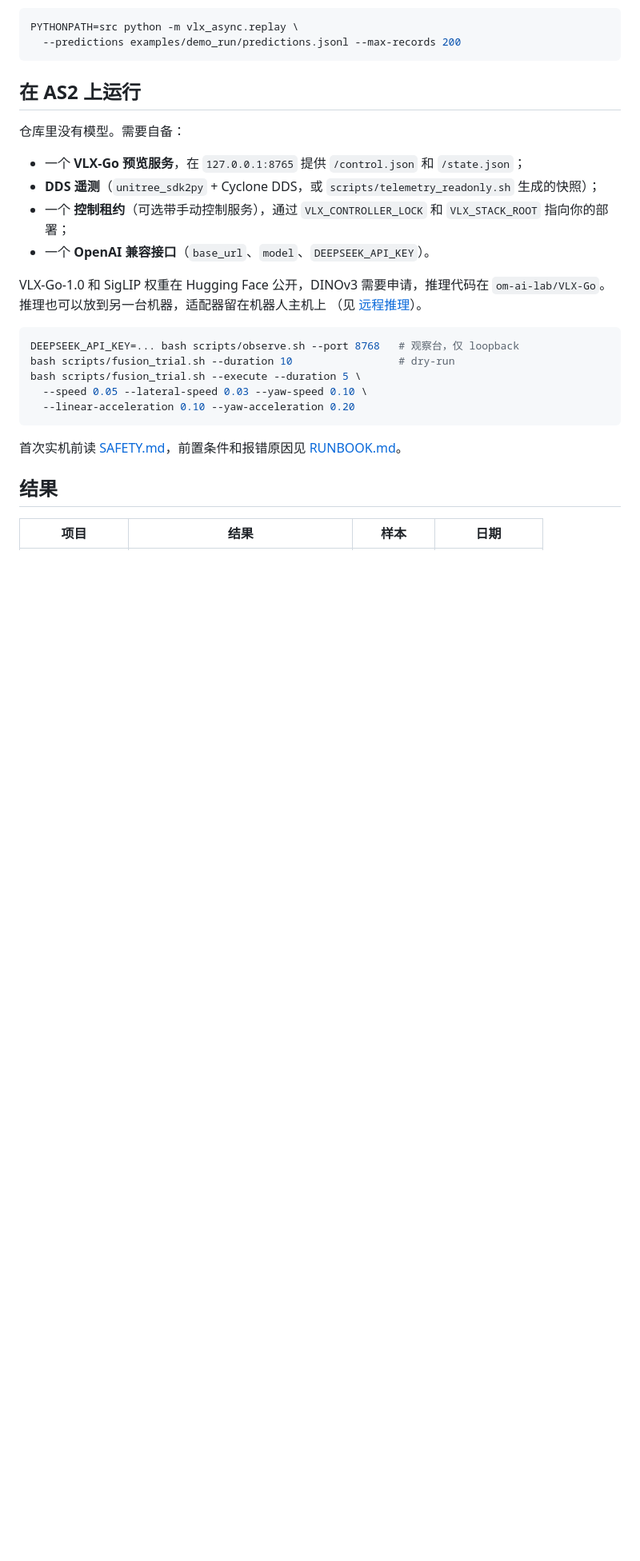
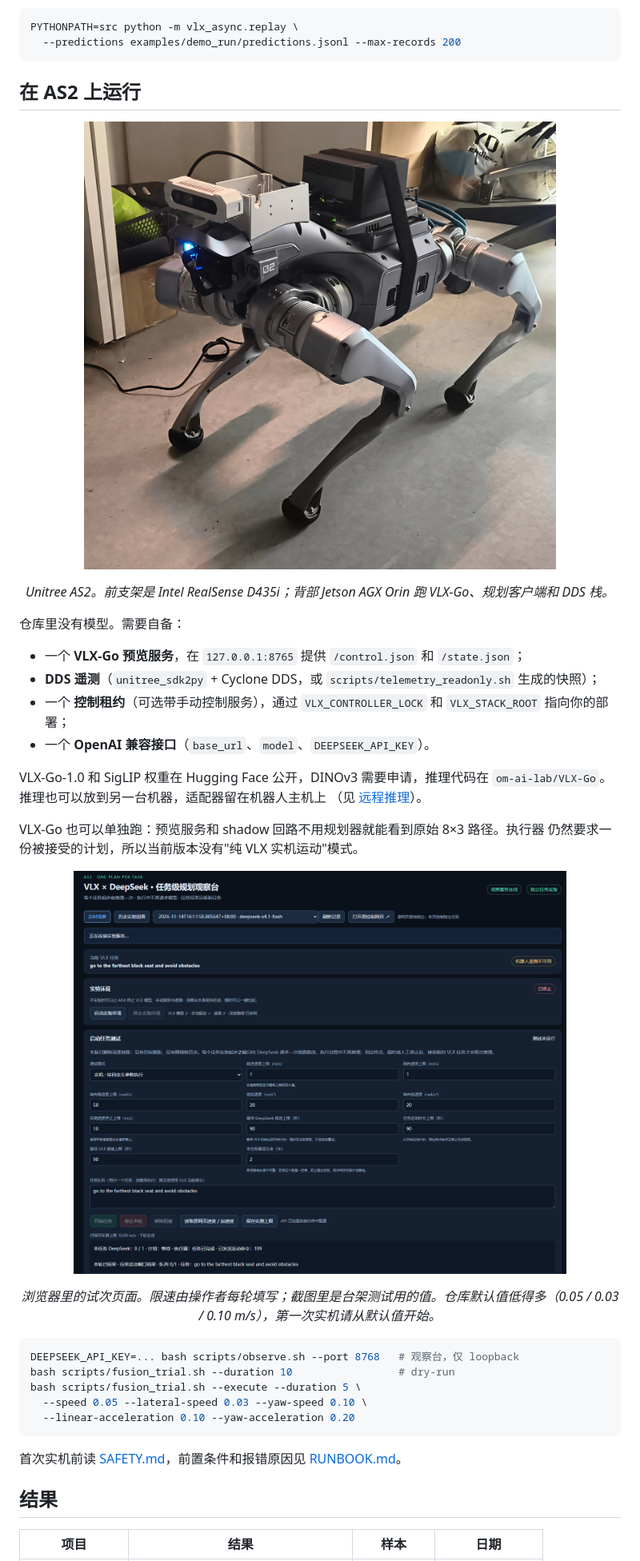
Before and after one commit to Appendix41/as2-track-harness, a Markdown page: README.zh-CN.md, the part around the change. Shown at 80% size. GitHub-like rendering; pictures changed too: assets/as2-robot.jpg (added), assets/trial-page.png (added); blank space fills up the shorter version.

````diff
--- a/README.zh-CN.md
+++ b/README.zh-CN.md
@@ -104,6 +104,12 @@ PYTHONPATH=src python -m vlx_async.replay \
 
 ## 在 AS2 上运行
 
+<p align="center">
+  <img src="assets/as2-robot.jpg" alt="Unitree AS2，前支架装 RealSense D435i，背部是 Jetson AGX Orin" width="82%">
+</p>
+
+<p align="center"><em>Unitree AS2。前支架是 Intel RealSense D435i；背部 Jetson AGX Orin 跑 VLX-Go、规划客户端和 DDS 栈。</em></p>
+
 仓库里没有模型。需要自备：
 
 - 一个 **VLX-Go 预览服务**，在 `127.0.0.1:8765` 提供 `/control.json` 和 `/state.json`；
@@ -116,6 +122,15 @@ PYTHONPATH=src python -m vlx_async.replay \
 VLX-Go-1.0 和 SigLIP 权重在 Hugging Face 公开，DINOv3 需要申请，推理代码在
 `om-ai-lab/VLX-Go`。推理也可以放到另一台机器，适配器留在机器人主机上
 （见 [远程推理](docs/REMOTE_INFERENCE.md)）。
+
+VLX-Go 也可以单独跑：预览服务和 shadow 回路不用规划器就能看到原始 8×3 路径。执行器
+仍然要求一份被接受的计划，所以当前版本没有"纯 VLX 实机运动"模式。
+
+<p align="center">
+  <img src="assets/trial-page.png" alt="试次页面：当前任务、规划状态、操作者限速、启动与停止" width="82%">
+</p>
+
+<p align="center"><em>浏览器里的试次页面。限速由操作者每轮填写；截图里是台架测试用的值。仓库默认值低得多（0.05 / 0.03 / 0.10 m/s），第一次实机请从默认值开始。</em></p>
 
 ```bash
 DEEPSEEK_API_KEY=... bash scripts/observe.sh --port 8768   # 观察台，仅 loopback
````
Also changed, not shown: README.md (+16 -0 lines), assets/README.md (+5 -3 lines).
